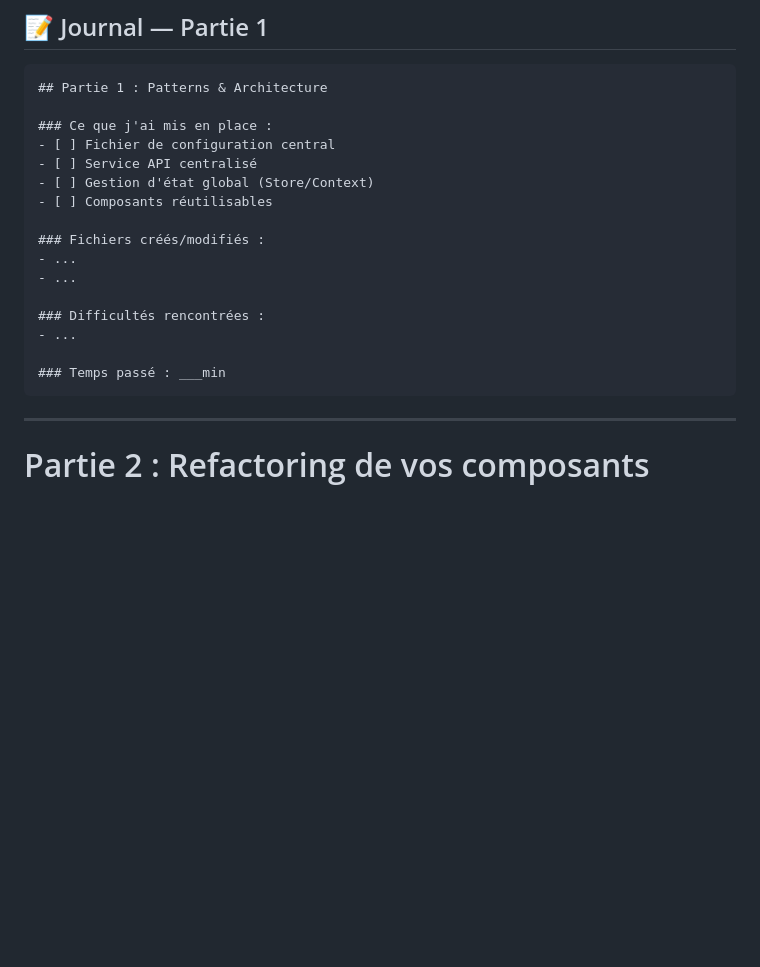
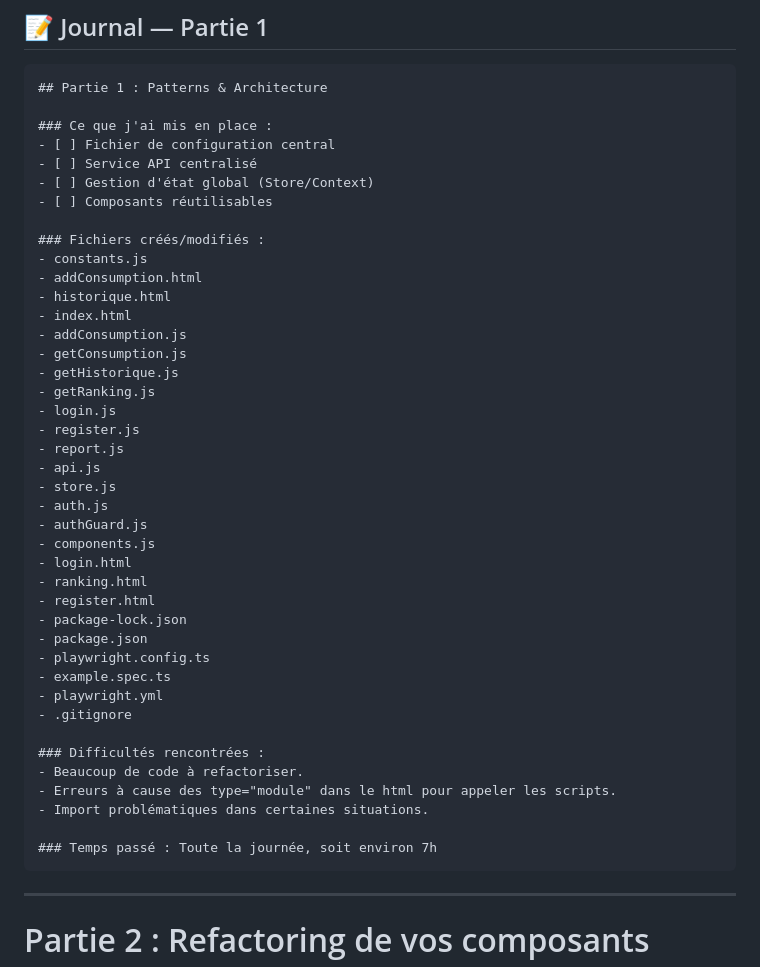
Before and after one commit to BastienU/GlycAmed, a Markdown page: TP_REFACTO_GLYCAMED.md, the part around the change. Rendered like a GitHub page; blank space fills up the shorter version.

Commit message:
Update journal part 1

````diff
--- a/TP_REFACTO_GLYCAMED.md
+++ b/TP_REFACTO_GLYCAMED.md
@@ -347,13 +347,38 @@ function Gauge({ label, value, max, unit }) {
 - [ ] Composants réutilisables
 
 ### Fichiers créés/modifiés :
-- ...
-- ...
+- constants.js
+- addConsumption.html
+- historique.html
+- index.html
+- addConsumption.js
+- getConsumption.js
+- getHistorique.js
+- getRanking.js
+- login.js
+- register.js
+- report.js
+- api.js
+- store.js
+- auth.js
+- authGuard.js
+- components.js
+- login.html
+- ranking.html
+- register.html
+- package-lock.json
+- package.json
+- playwright.config.ts
+- example.spec.ts
+- playwright.yml
+- .gitignore
 
 ### Difficultés rencontrées :
-- ...
+- Beaucoup de code à refactoriser.
+- Erreurs à cause des type="module" dans le html pour appeler les scripts.
+- Import problématiques dans certaines situations.
 
-### Temps passé : ___min
+### Temps passé : Toute la journée, soit environ 7h
 ```
 
 ---
````
